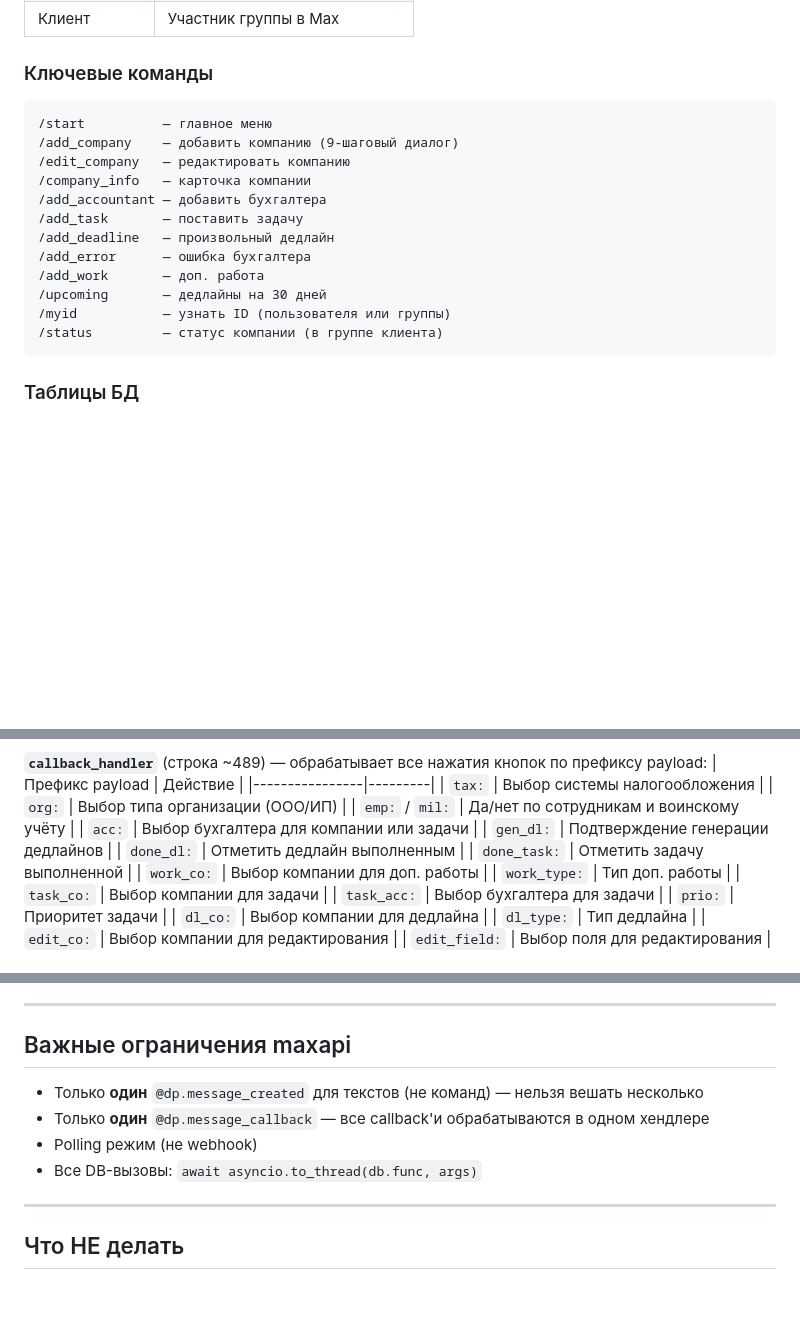
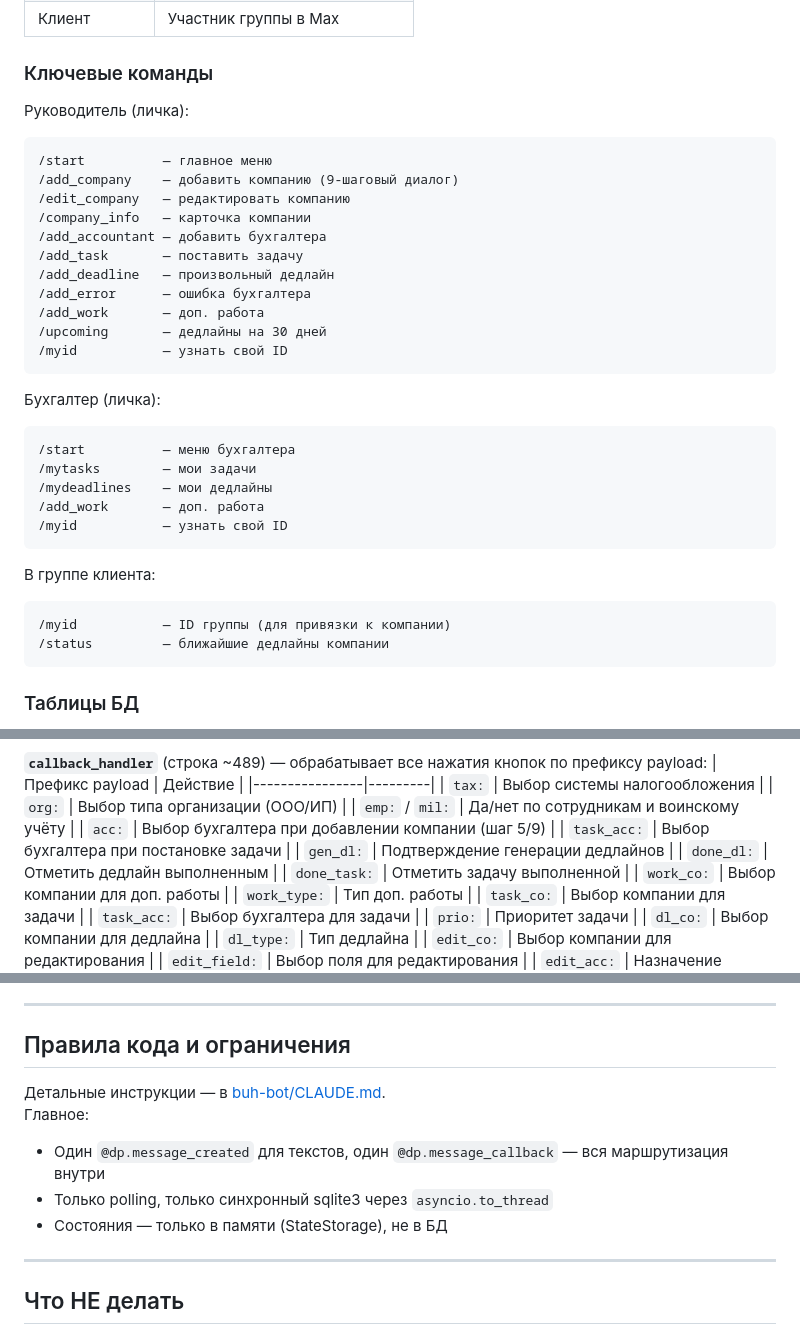
Before and after one commit to yliasibeleva/im-fin-landing, a Markdown page: CLAUDE.md, 3 parts joined by grey strips. Drawn GitHub-style; blank space fills up the shorter version.

Commit message:
Fix CLAUDE.md: remove leaked token, add accountant commands, fix acc: payload desc
Co-Authored-By: Claude Sonnet 4.6 <noreply@anthropic.com>

````diff
--- a/CLAUDE.md
+++ b/CLAUDE.md
@@ -83,6 +83,8 @@ d:\РС\Визитка\               ← корень проекта (GitHub: y
 | Клиент | Участник группы в Max |
 
 ### Ключевые команды
+
+Руководитель (личка):
 ```
 /start          — главное меню
 /add_company    — добавить компанию (9-шаговый диалог)
@@ -94,8 +96,22 @@ d:\РС\Визитка\               ← корень проекта (GitHub: y
 /add_error      — ошибка бухгалтера
 /add_work       — доп. работа
 /upcoming       — дедлайны на 30 дней
-/myid           — узнать ID (пользователя или группы)
-/status         — статус компании (в группе клиента)
+/myid           — узнать свой ID
+```
+
+Бухгалтер (личка):
+```
+/start          — меню бухгалтера
+/mytasks        — мои задачи
+/mydeadlines    — мои дедлайны
+/add_work       — доп. работа
+/myid           — узнать свой ID
+```
+
+В группе клиента:
+```
+/myid           — ID группы (для привязки к компании)
+/status         — ближайшие дедлайны компании
 ```
 
 ### Таблицы БД
@@ -143,7 +159,8 @@ python main.py
 | `tax:` | Выбор системы налогообложения |
 | `org:` | Выбор типа организации (ООО/ИП) |
 | `emp:` / `mil:` | Да/нет по сотрудникам и воинскому учёту |
-| `acc:` | Выбор бухгалтера для компании или задачи |
+| `acc:` | Выбор бухгалтера при добавлении компании (шаг 5/9) |
+| `task_acc:` | Выбор бухгалтера при постановке задачи |
 | `gen_dl:` | Подтверждение генерации дедлайнов |
 | `done_dl:` | Отметить дедлайн выполненным |
 | `done_task:` | Отметить задачу выполненной |
@@ -175,12 +192,13 @@ python main.py
 
 ---
 
-## Важные ограничения maxapi
+## Правила кода и ограничения
 
-- Только **один** `@dp.message_created` для текстов (не команд) — нельзя вешать несколько
-- Только **один** `@dp.message_callback` — все callback'и обрабатываются в одном хендлере
-- Polling режим (не webhook)
-- Все DB-вызовы: `await asyncio.to_thread(db.func, args)`
+Детальные инструкции — в [buh-bot/CLAUDE.md](buh-bot/CLAUDE.md).
+Главное:
+- Один `@dp.message_created` для текстов, один `@dp.message_callback` — вся маршрутизация внутри
+- Только polling, только синхронный sqlite3 через `asyncio.to_thread`
+- Состояния — только в памяти (StateStorage), не в БД
 
 ---
 
````
Also changed, not shown: other parts of CLAUDE.md (+1 -1 lines).
